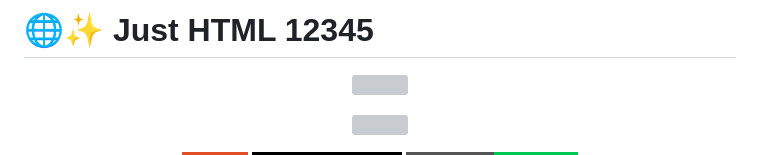
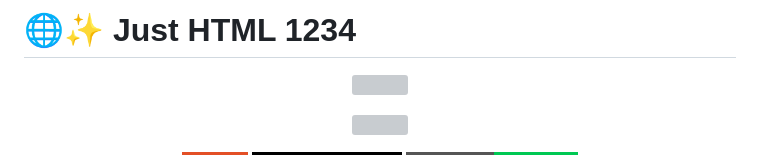
Before and after one commit to its-shreya3/just-HTML, a Markdown page: README.md, the part around the change. Drawn GitHub-style; badges without logos; grey boxes are pictures that could not be loaded.

```diff
--- a/README.md
+++ b/README.md
@@ -1,4 +1,4 @@
-# 🌐✨ Just HTML 12345
+# 🌐✨ Just HTML 1234
 
 <p align="center">
   <img src="https://capsule-render.vercel.app/api?type=waving&color=gradient&customColorList=12,20,24,30&height=200&section=header&text=JUST%20HTML&fontSize=60&fontColor=ffffff&animation=fadeIn&fontAlignY=35" />
```
